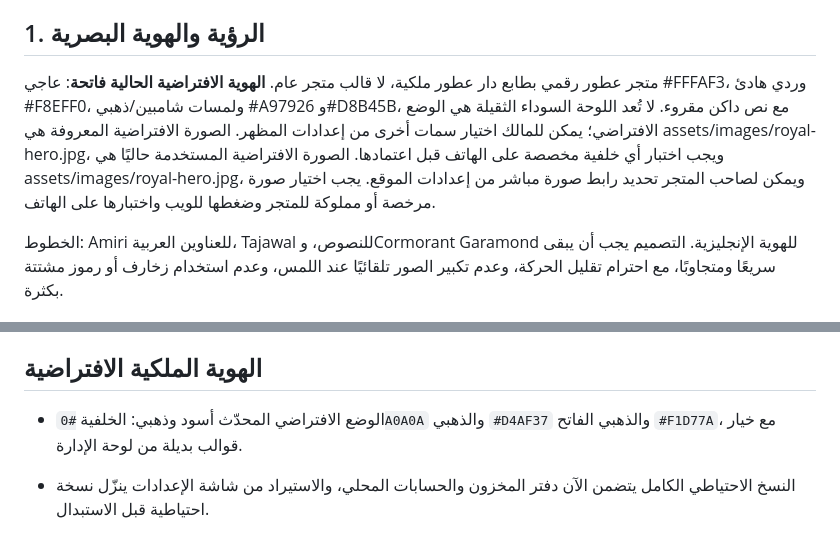
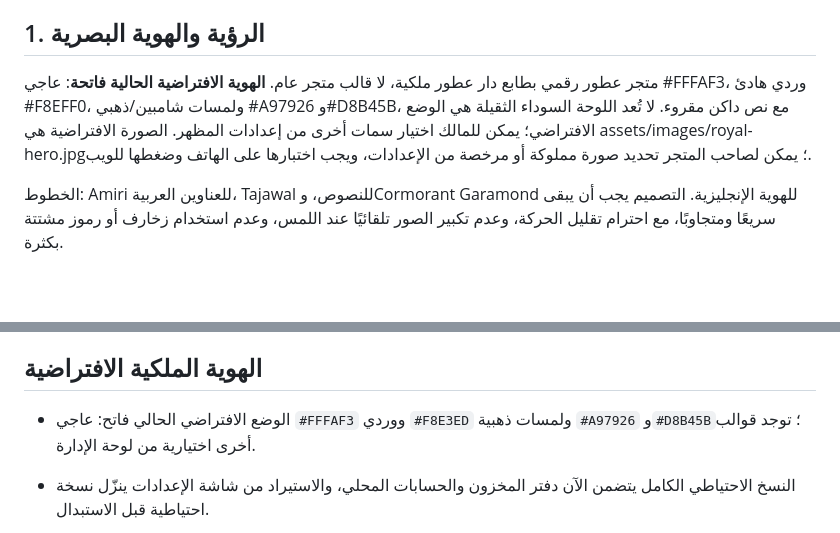
Before and after one commit to mo775kk/Mamlkt-alotor, a Markdown page: README.md, 2 parts joined by grey strips. GitHub-like rendering; blank space fills up the shorter version.

Commit message:
docs: remove conflicting legacy dark-theme description

```diff
--- a/README.md
+++ b/README.md
@@ -56,7 +56,7 @@
 **اتجاه الواجهة:** العربية RTL افتراضيًا، مع تحويل أساسي إلى الإنجليزية LTR.
 
 ## 1. الرؤية والهوية البصرية
-متجر عطور رقمي بطابع دار عطور ملكية، لا قالب متجر عام. **الهوية الافتراضية الحالية فاتحة**: عاجي #FFFAF3، وردي هادئ #F8EFF0، ولمسات شامبين/ذهبي #A97926 و#D8B45B، مع نص داكن مقروء. لا تُعد اللوحة السوداء الثقيلة هي الوضع الافتراضي؛ يمكن للمالك اختيار سمات أخرى من إعدادات المظهر. الصورة الافتراضية المعروفة هي assets/images/royal-hero.jpg، ويجب اختبار أي خلفية مخصصة على الهاتف قبل اعتمادها. الصورة الافتراضية المستخدمة حاليًا هي assets/images/royal-hero.jpg، ويمكن لصاحب المتجر تحديد رابط صورة مباشر من إعدادات الموقع. يجب اختيار صورة مرخصة أو مملوكة للمتجر وضغطها للويب واختبارها على الهاتف.
+متجر عطور رقمي بطابع دار عطور ملكية، لا قالب متجر عام. **الهوية الافتراضية الحالية فاتحة**: عاجي #FFFAF3، وردي هادئ #F8EFF0، ولمسات شامبين/ذهبي #A97926 و#D8B45B، مع نص داكن مقروء. لا تُعد اللوحة السوداء الثقيلة هي الوضع الافتراضي؛ يمكن للمالك اختيار سمات أخرى من إعدادات المظهر. الصورة الافتراضية هي assets/images/royal-hero.jpg؛ يمكن لصاحب المتجر تحديد صورة مملوكة أو مرخصة من الإعدادات، ويجب اختبارها على الهاتف وضغطها للويب.
 
 الخطوط: Amiri للعناوين العربية، Tajawal للنصوص، وCormorant Garamond للهوية الإنجليزية. التصميم يجب أن يبقى سريعًا ومتجاوبًا، مع احترام تقليل الحركة، وعدم تكبير الصور تلقائيًا عند اللمس، وعدم استخدام زخارف أو رموز مشتتة بكثرة.
 
@@ -247,7 +247,7 @@
 
 
 ## الهوية الملكية الافتراضية
-- الوضع الافتراضي المحدّث أسود وذهبي: الخلفية `#0A0A0A` والذهبي `#D4AF37` والذهبي الفاتح `#F1D77A`، مع خيار قوالب بديلة من لوحة الإدارة.
+- الوضع الافتراضي الحالي فاتح: عاجي `#FFFAF3` ووردي `#F8E3ED` ولمسات ذهبية `#A97926` و`#D8B45B`؛ توجد قوالب أخرى اختيارية من لوحة الإدارة.
 - النسخ الاحتياطي الكامل يتضمن الآن دفتر المخزون والحسابات المحلي، والاستيراد من شاشة الإعدادات ينزّل نسخة احتياطية قبل الاستبدال.
 
 - عند استيراد تقرير دفتر الحسابات من مركز الملفات، يتعرف النظام على بنية التقرير ويوجهه إلى دفتر الحسابات بدل تحويل عناصر المخزون إلى منتجات متجر.
```
